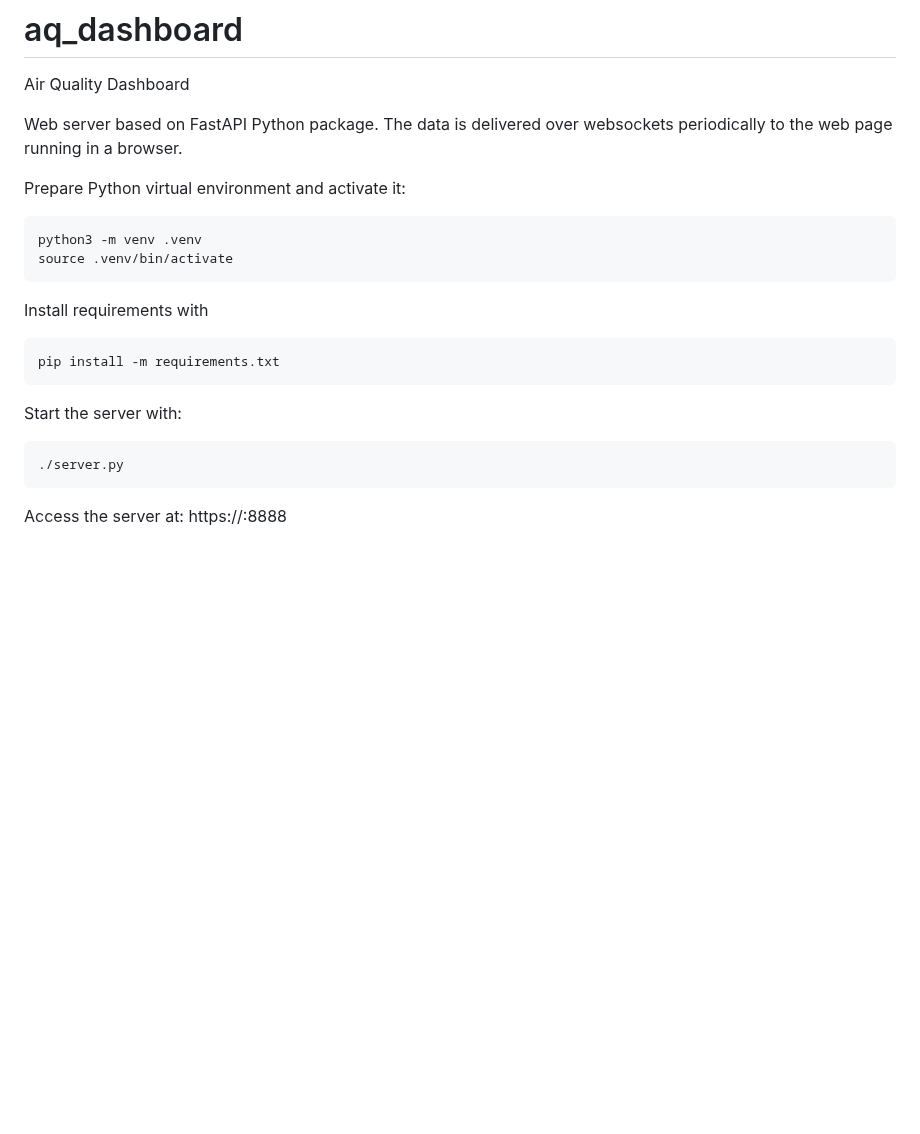
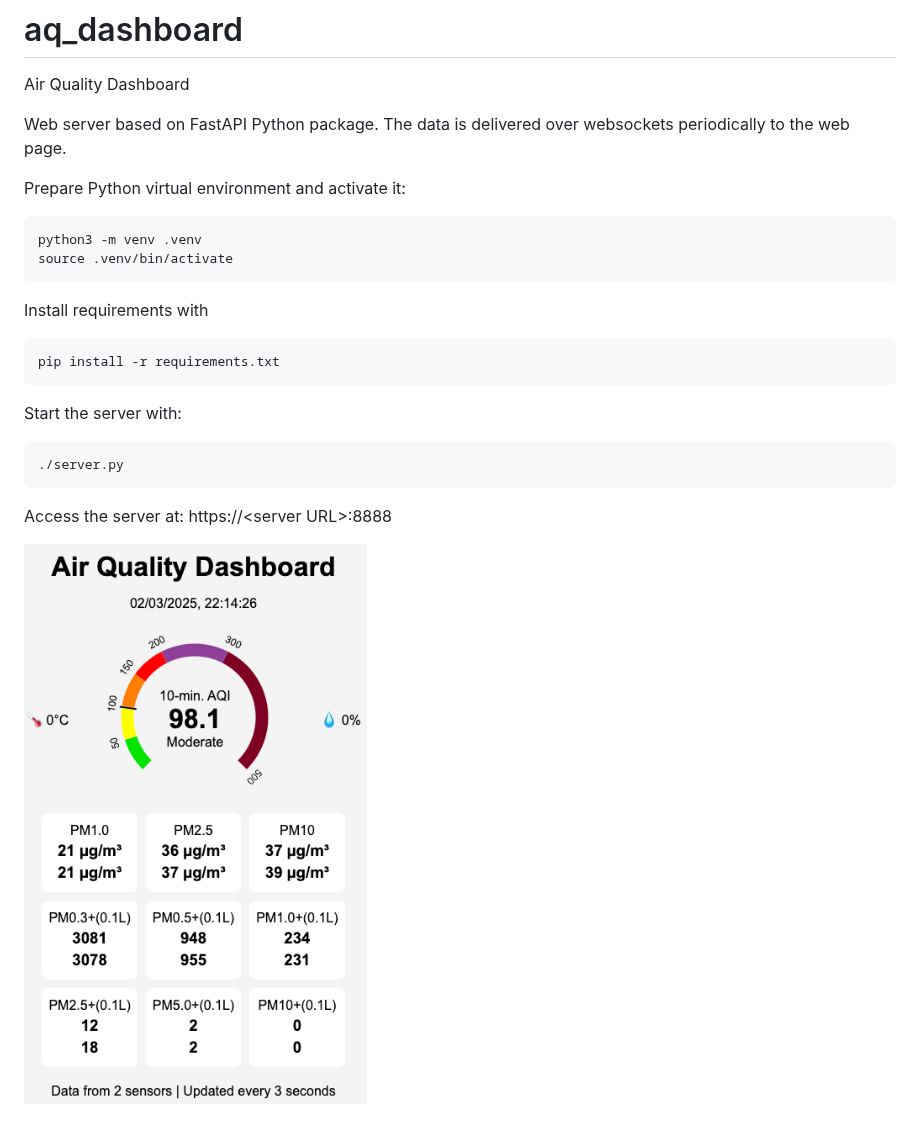
Before and after one commit to cristeab/aq_dashboard, a Markdown page: README.md, the part around the change. Drawn GitHub-style; pictures changed too: screenshots/aq_dashboard.png (added); blank space fills up the shorter version.

Commit message:
improved readme

```diff
--- a/README.md
+++ b/README.md
@@ -1,7 +1,7 @@
 # aq_dashboard
 Air Quality Dashboard
 
-Web server based on FastAPI Python package. The data is delivered over websockets periodically to the web page running in a browser.
+Web server based on FastAPI Python package. The data is delivered over websockets periodically to the web page.
 
 Prepare Python virtual environment and activate it:
 
@@ -10,10 +10,12 @@ Prepare Python virtual environment and activate it:
 
 Install requirements with
 
-    pip install -m requirements.txt
+    pip install -r requirements.txt
 
 Start the server with:
 
     ./server.py
 
-Access the server at: https://<server URL>:8888
+Access the server at: https://\<server URL\>:8888
+
+![AQD](screenshots/aq_dashboard.png "Air Quality Dashboard")
```
